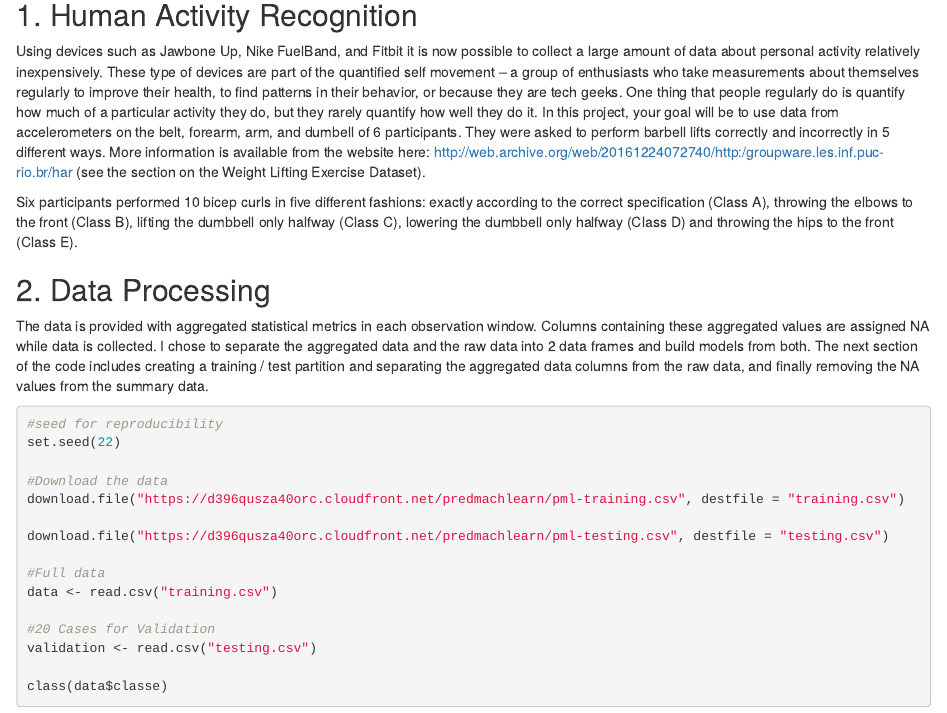
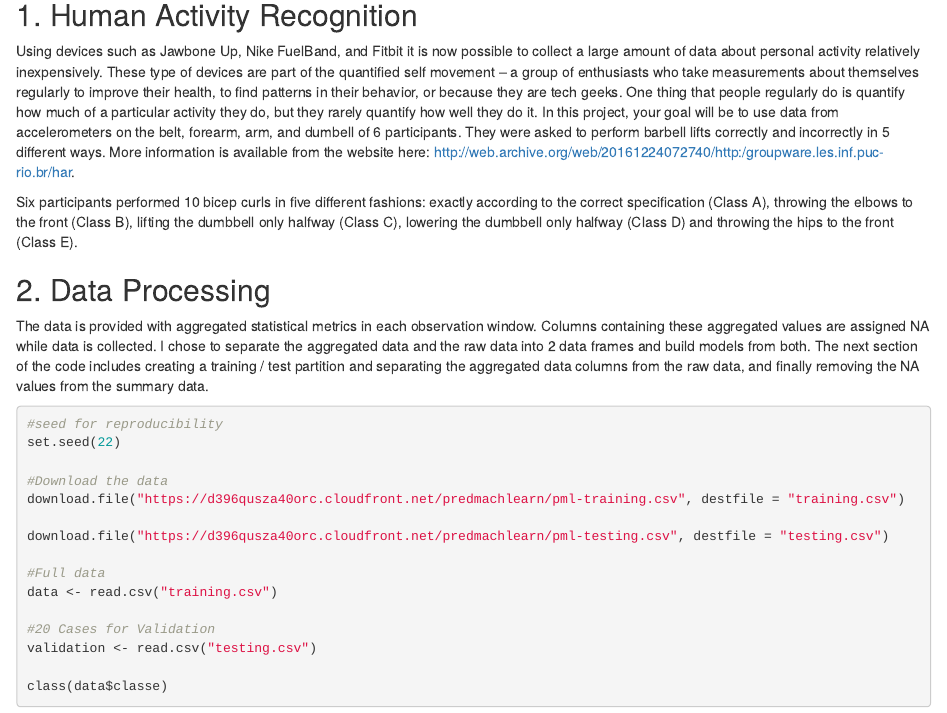
Before and after one commit to JorgeEspina/Project_Machine_Learning, an R Markdown document (Analysis.Rmd): the page in a window 1100 px wide, from 140 px down. The pictures show the output file Analysis.html that the author committed with the source, opened offline.

Commit message:
update 2

````diff
--- a/Analysis.Rmd
+++ b/Analysis.Rmd
@@ -10,7 +10,8 @@ knitr::opts_chunk$set(echo = TRUE)
 ```
 
 ## 1. Human Activity Recognition
-Using devices such as Jawbone Up, Nike FuelBand, and Fitbit it is now possible to collect a large amount of data about personal activity relatively inexpensively. These type of devices are part of the quantified self movement – a group of enthusiasts who take measurements about themselves regularly to improve their health, to find patterns in their behavior, or because they are tech geeks. One thing that people regularly do is quantify how much of a particular activity they do, but they rarely quantify how well they do it. In this project, your goal will be to use data from accelerometers on the belt, forearm, arm, and dumbell of 6 participants. They were asked to perform barbell lifts correctly and incorrectly in 5 different ways. More information is available from the website here: http://web.archive.org/web/20161224072740/http:/groupware.les.inf.puc-rio.br/har (see the section on the Weight Lifting Exercise Dataset).
+Using devices such as Jawbone Up, Nike FuelBand, and Fitbit it is now possible to collect a large amount of data about personal activity relatively inexpensively. These type of devices are part of the quantified self movement – a group of enthusiasts who take measurements about themselves regularly to improve their health, to find patterns in their behavior, or because they are tech geeks. One thing that people regularly do is quantify how much of a particular activity they do, but they rarely quantify how well they do it. In this project, your goal will be to use data from accelerometers on the belt, forearm, arm, and dumbell of 6 participants. They were asked to perform barbell lifts correctly and incorrectly in 5 different ways. More information is available from the website here: http://web.archive.org/web/20161224072740/http:/groupware.les.inf.puc-rio.br/har.
+
 
 Six participants performed 10 bicep curls in five different fashions: exactly according to the correct specification (Class A), throwing the elbows to the front (Class B), lifting the dumbbell only halfway (Class C), lowering the dumbbell only halfway (Class D) and throwing the hips to the front (Class E).
 
````
Also changed, not shown: Analysis.html.
